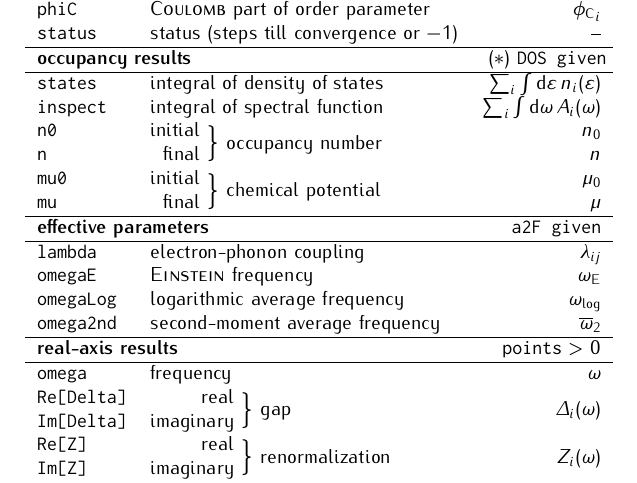
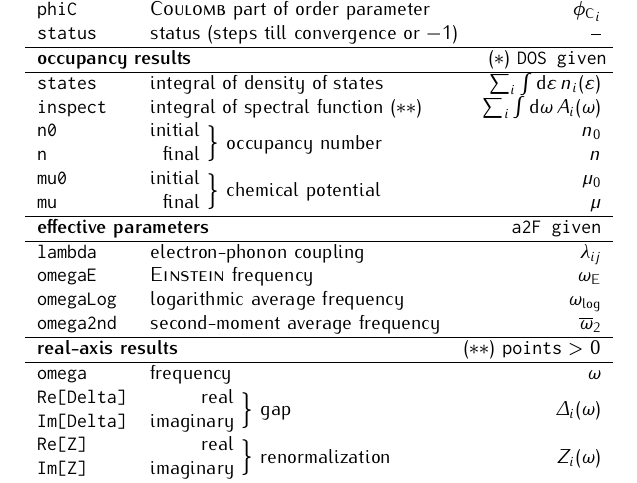
Before and after one commit to janberges/ebmb, a LaTeX document (manual/ebmb.tex): part of page 6 of 6, cut so that both start at the same text. Compiled offline with pdfLaTeX.

Commit message:
Fix output of integral of spectral function

```diff
--- a/manual/ebmb.tex
+++ b/manual/ebmb.tex
@@ -30,6 +30,7 @@
 \def\till#1{\sp{\mathrlap{#1}}}
 
 \def\s{($\ast$)}
+\def\st{($\ast\ast$)}
 
 \let\vec\boldsymbol
 
@@ -566,7 +567,7 @@
          \multicolumn3l{\textbf{occupancy results}} \hfill \s~\texttt{DOS given} \\
          \hline
          \tt states             & integral of density of states        & $\sum_i \int \D \epsilon \, n_i(\epsilon)$ \\
-         \tt inspect            & integral of spectral function            & $\sum_i \int \D \omega \, A_i(\omega)$ \\
+         \tt inspect            & integral of spectral function \st        & $\sum_i \int \D \omega \, A_i(\omega)$ \\
          \tt \stack{l}{n0} {n}  & \stack{r}{initial}{final} $\Big\}$ occupancy number   & \stack{r}{$n_0$}  {$n$}   \\
          \tt \stack{l}{mu0}{mu} & \stack{r}{initial}{final} $\Big\}$ chemical potential & \stack{r}{$\mu_0$}{$\mu$} \\
          \hline
@@ -577,7 +578,7 @@
          \tt omegaLog & logarithmic average frequency   & $\omega \sub{log}$   \\
          \tt omega2nd & second-moment average frequency & $\overline \omega_2$ \\
          \hline
-         \multicolumn3l{\textbf{real-axis results} \hfill \texttt{points} > 0} \\
+         \multicolumn3l{\textbf{real-axis results} \hfill \st~\texttt{points} > 0} \\
          \hline
          \tt omega                           & frequency                                           & $\omega$           \\
          \tt \stack{l}{Re[Delta]}{Im[Delta]} & \stack{r}{real}{imaginary} $\Big\}$ gap             & $\Delta_i(\omega)$ \\
```
Also changed, not shown: 2 other files.
